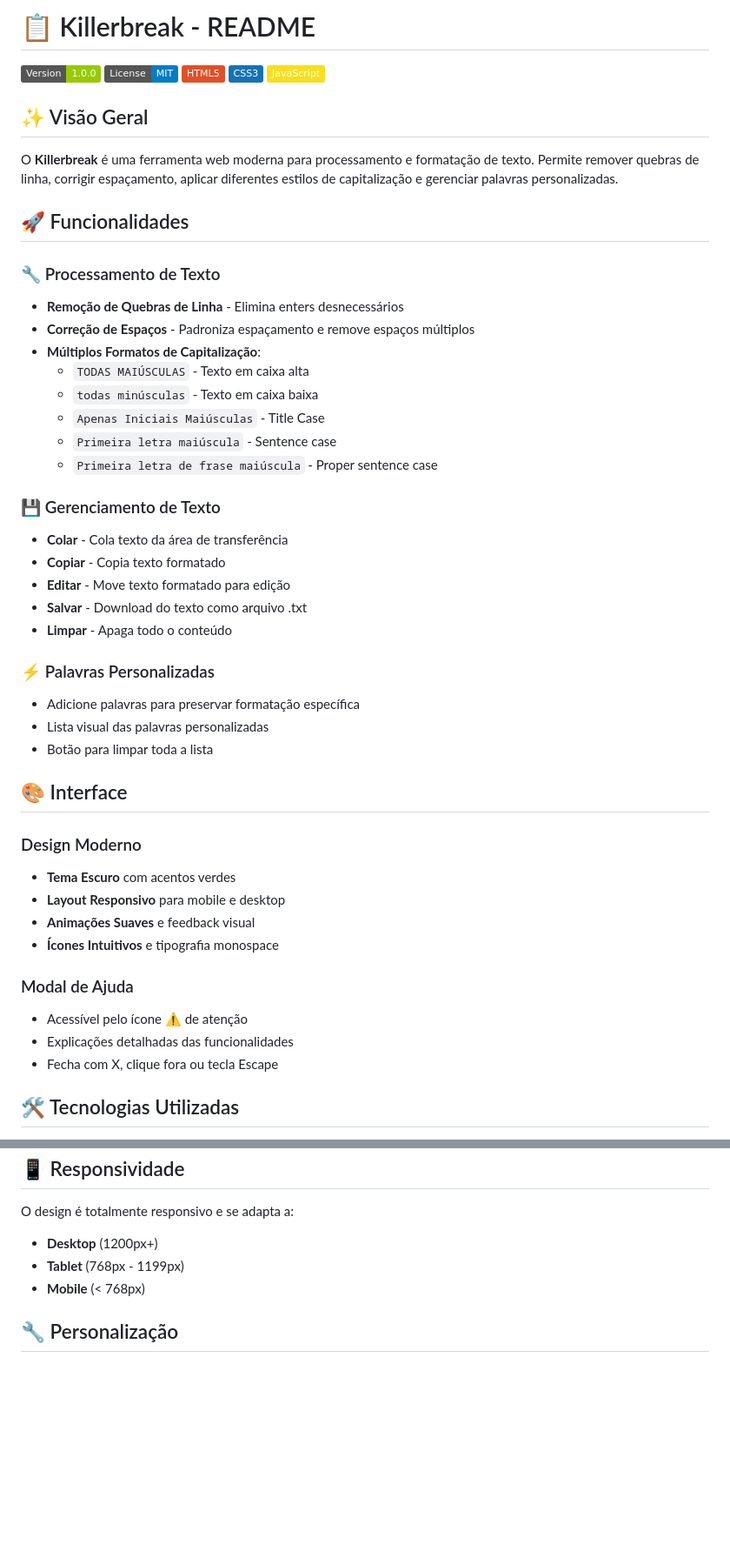
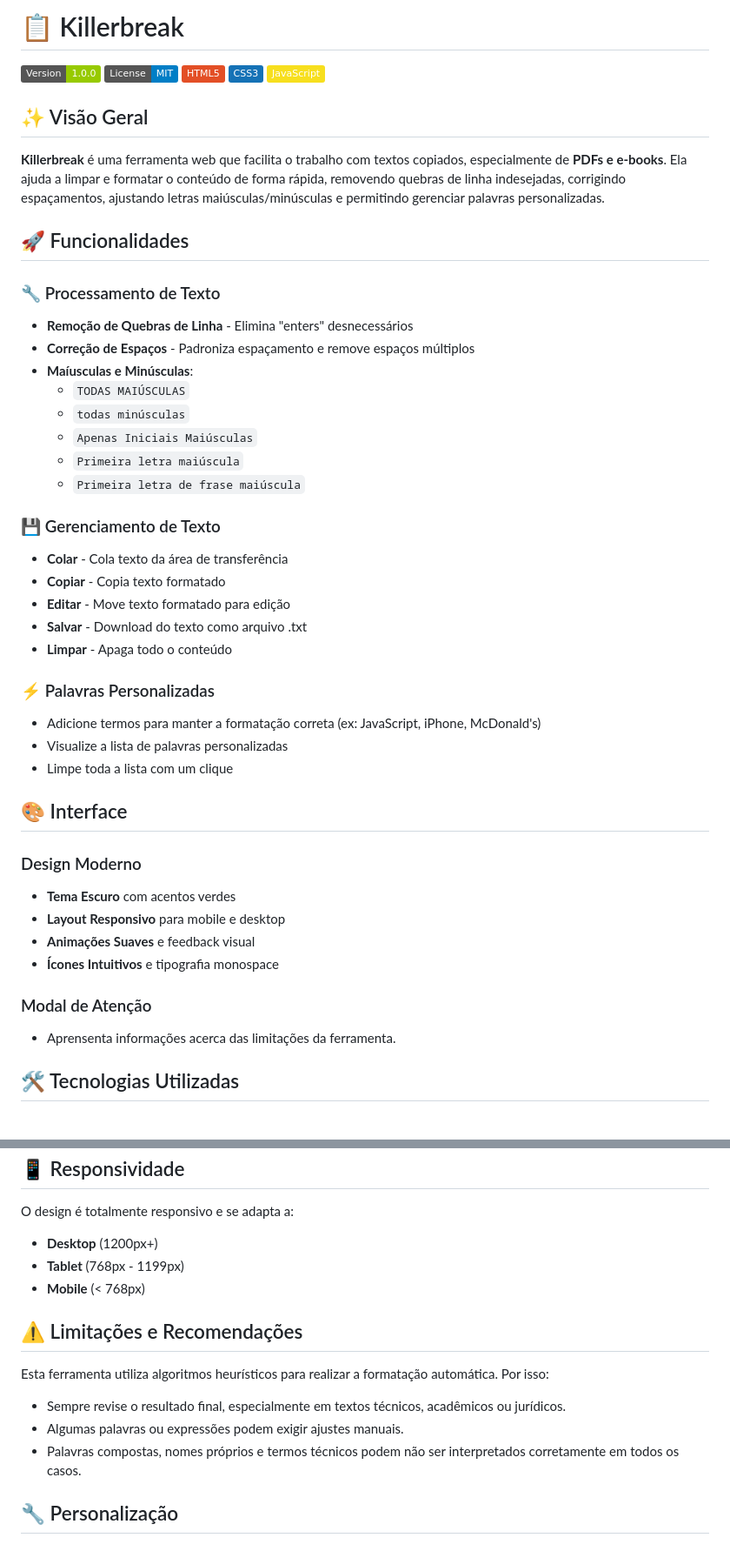
Before and after one commit to henrixpindola/killerbreak, a Markdown page: README.md, 2 parts joined by grey strips. Shown at 87% size. Rendered like a GitHub page; badges without logos; blank space fills up the shorter version.

```diff
--- a/README.md
+++ b/README.md
@@ -1,4 +1,4 @@
-# 📋 Killerbreak - README
+# 📋 Killerbreak
 
 ![Killerbreak](https://img.shields.io/badge/Version-1.0.0-green.svg)
 ![License](https://img.shields.io/badge/License-MIT-blue.svg)
@@ -8,19 +8,20 @@
 
 ## ✨ Visão Geral
 
-O **Killerbreak** é uma ferramenta web moderna para processamento e formatação de texto. Permite remover quebras de linha, corrigir espaçamento, aplicar diferentes estilos de capitalização e gerenciar palavras personalizadas.
+**Killerbreak** é uma ferramenta web que facilita o trabalho com textos copiados, especialmente de **PDFs e e-books**.
+Ela ajuda a limpar e formatar o conteúdo de forma rápida, removendo quebras de linha indesejadas, corrigindo espaçamentos, ajustando letras maiúsculas/minúsculas e permitindo gerenciar palavras personalizadas.
 
 ## 🚀 Funcionalidades
 
 ### 🔧 Processamento de Texto
-- **Remoção de Quebras de Linha** - Elimina enters desnecessários
+- **Remoção de Quebras de Linha** - Elimina "enters" desnecessários
 - **Correção de Espaços** - Padroniza espaçamento e remove espaços múltiplos
-- **Múltiplos Formatos de Capitalização**:
-  - `TODAS MAIÚSCULAS` - Texto em caixa alta
-  - `todas minúsculas` - Texto em caixa baixa
-  - `Apenas Iniciais Maiúsculas` - Title Case
-  - `Primeira letra maiúscula` - Sentence case
-  - `Primeira letra de frase maiúscula` - Proper sentence case
+- **Maíusculas e Minúsculas**:
+  - `TODAS MAIÚSCULAS`
+  - `todas minúsculas`
+  - `Apenas Iniciais Maiúsculas`
+  - `Primeira letra maiúscula`
+  - `Primeira letra de frase maiúscula`
 
 ### 💾 Gerenciamento de Texto
 - **Colar** - Cola texto da área de transferência
@@ -30,9 +31,9 @@ O **Killerbreak** é uma ferramenta web moderna para processamento e formataçã
 - **Limpar** - Apaga todo o conteúdo
 
 ### ⚡ Palavras Personalizadas
-- Adicione palavras para preservar formatação específica
-- Lista visual das palavras personalizadas
-- Botão para limpar toda a lista
+- Adicione termos para manter a formatação correta (ex: JavaScript, iPhone, McDonald's)
+- Visualize a lista de palavras personalizadas
+- Limpe toda a lista com um clique
 
 ## 🎨 Interface
 
@@ -42,10 +43,8 @@ O **Killerbreak** é uma ferramenta web moderna para processamento e formataçã
 - **Animações Suaves** e feedback visual
 - **Ícones Intuitivos** e tipografia monospace
 
-### Modal de Ajuda
-- Acessível pelo ícone ⚠️ de atenção
-- Explicações detalhadas das funcionalidades
-- Fecha com X, clique fora ou tecla Escape
+### Modal de Atenção
+- Aprensenta informações acerca das limitações da ferramenta.
 
 ## 🛠️ Tecnologias Utilizadas
 
@@ -112,6 +111,14 @@ O design é totalmente responsivo e se adapta a:
 - **Tablet** (768px - 1199px)
 - **Mobile** (< 768px)
 
+## ⚠️ Limitações e Recomendações
+
+Esta ferramenta utiliza algoritmos heurísticos para realizar a formatação automática.
+Por isso:
+- Sempre revise o resultado final, especialmente em textos técnicos, acadêmicos ou jurídicos.
+- Algumas palavras ou expressões podem exigir ajustes manuais.
+- Palavras compostas, nomes próprios e termos técnicos podem não ser interpretados corretamente em todos os casos.
+
 ## 🔧 Personalização
 
 ### Adicionar Novos Estilos de Texto
```
